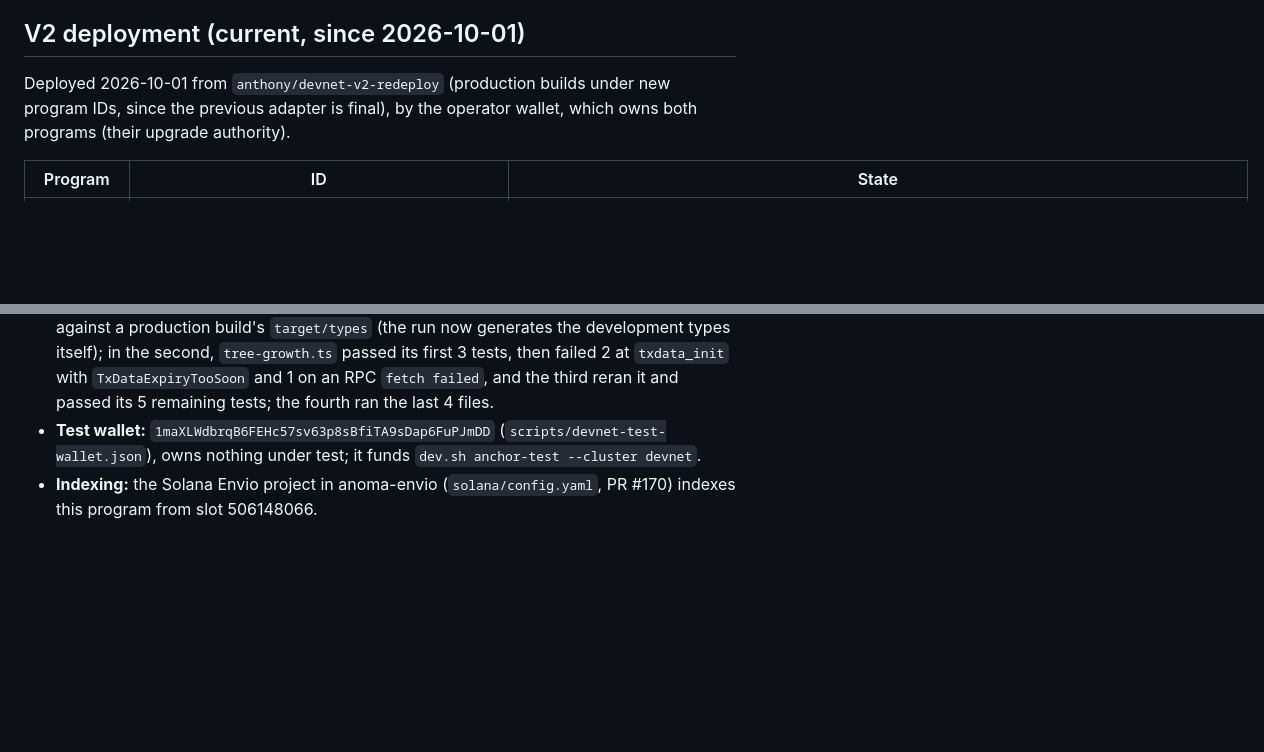
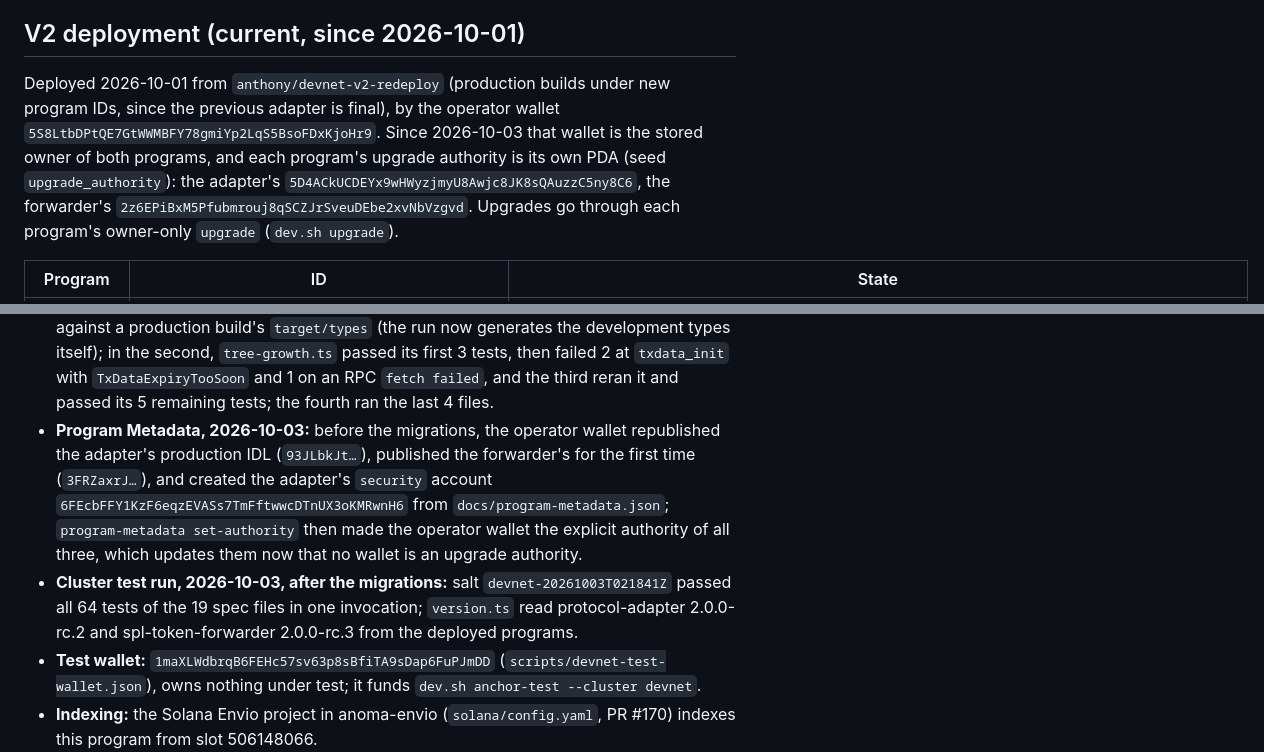
Before and after one commit to anoma/solana-protocol-adapter, a Markdown page: solana-pa-prototype/docs/DEVNET_DEPLOYMENT.md, 2 parts joined by grey strips. GitHub-like rendering; blank space fills up the shorter version.

Commit message:
docs(devnet): the adapter and forwarder at f02c0c5, migrated to stored owners
Co-Authored-By: Claude Opus 5.5 <noreply@anthropic.com>

```diff
--- a/solana-pa-prototype/docs/DEVNET_DEPLOYMENT.md
+++ b/solana-pa-prototype/docs/DEVNET_DEPLOYMENT.md
@@ -6,7 +6,7 @@ Live state is always what `./scripts/dev.sh status --cluster devnet` reports; th
 
 ## V2 deployment (current, since 2026-10-01)
 
-Deployed 2026-10-01 from `anthony/devnet-v2-redeploy` (production builds under new program IDs, since the previous adapter is final), by the operator wallet, which owns both programs (their upgrade authority).
+Deployed 2026-10-01 from `anthony/devnet-v2-redeploy` (production builds under new program IDs, since the previous adapter is final), by the operator wallet `5S8LtbDPtQE7GtWWMBFY78gmiYp2LqS5BsoFDxKjoHr9`. Since 2026-10-03 that wallet is the stored owner of both programs, and each program's upgrade authority is its own PDA (seed `upgrade_authority`): the adapter's `5D4ACkUCDEYx9wHWyzjmyU8Awjc8JK8sQAuzzC5ny8C6`, the forwarder's `2z6EPiBxM5Pfubmrouj8qSCZJrSveuDEbe2xvNbVzgvd`. Upgrades go through each program's owner-only `upgrade` (`dev.sh upgrade`).
 
 | Program | ID | State |
 |---|---|---|
@@ -20,6 +20,8 @@ Deployed 2026-10-01 from `anthony/devnet-v2-redeploy` (production builds under n
 - **Kind table 2026-10-02:** the adapter was given anoma/risc0-kind-tables' solana-devnet commitment `0a362a8f9b49d3ec7bf75f7f30c89f7231ab164e50835bf1b14f0e35328c7c69` (`3RfHevXNNm4vEVswYqiyghjpsY3bevjDF2XFc1y8jXXCMGT1YeiUoeKxqnb1NFCVV3T9XrZeroiTM9AxBJJ83KXS`), whose active transfer logic is `1f90852b…` and which keeps `179ebea4…` as an alias, so resources created under it stay spendable.
 - **Exercised 2026-10-02 after the forwarder upgrade, by settle-fixture:** a wrap of 100 test tokens (`5MR72xnNXVEA5HNfaZTCKqbkVkLRmzVfbTA2McBgFGEZ8RYdNebD43Uf5yw17rer1HZURugiWhwuQS6nrHK1yKcK`, 217,558 CU) and its unwrap to the seeded recipient (`5Cv2bS3erTA3wiTSNDzQdNnQ5ocUfEpFKk8SUUW84vmaMwwN6AwoZmGGGj5fP9zicJKievnLSrXqAaAz7vKmF6T5`, 206,264 CU), proven over the 33 commitments before the wrap's, read from a local Envio sync whose root equalled the on-chain root. Each settlement carries the forwarder's `Wrapped` or `Unwrapped` CPI event, and the on-chain root equalled the client's replay.
 - **Cluster test runs, 2026-10-02:** `dev.sh anchor-test --cluster devnet` (every history-phase spec file, without the `@localnet` tests; fixtures proven under the run's salt against the devnet kind table as tests loaded them) passed every test across two runs: salt `devnet-20261002T013739Z`, 38 passing through `settle.ts` before `transfer-shape.ts` hit a proving defect since fixed; salt `devnet-20261002T025314Z`, the remaining `transfer-shape.ts`, `tree-growth.ts`, `txdata-lifecycle.ts` and `version.ts`, 26 passing. After the upgrade to `2da4151`, one run (salt `devnet-20261002T050243Z`) passed all 64 tests of the 18 spec files. After the forwarder upgrade, salt `devnet-20261002T193801Z` passed all 64 across four invocations: the first stopped at `schema-version.ts`, which did not type-check against a production build's `target/types` (the run now generates the development types itself); in the second, `tree-growth.ts` passed its first 3 tests, then failed 2 at `txdata_init` with `TxDataExpiryTooSoon` and 1 on an RPC `fetch failed`, and the third reran it and passed its 5 remaining tests; the fourth ran the last 4 files.
+- **Program Metadata, 2026-10-03:** before the migrations, the operator wallet republished the adapter's production IDL (`93JLbkJt…`), published the forwarder's for the first time (`3FRZaxrJ…`), and created the adapter's `security` account `6FEcbFFY1KzF6eqzEVASs7TmFftwwcDTnUX3oKMRwnH6` from `docs/program-metadata.json`; `program-metadata set-authority` then made the operator wallet the explicit authority of all three, which updates them now that no wallet is an upgrade authority.
+- **Cluster test run, 2026-10-03, after the migrations:** salt `devnet-20261003T021841Z` passed all 64 tests of the 19 spec files in one invocation; `version.ts` read protocol-adapter 2.0.0-rc.2 and spl-token-forwarder 2.0.0-rc.3 from the deployed programs.
 - **Test wallet:** `1maXLWdbrqB6FEHc57sv63p8sBfiTA9sDap6FuPJmDD` (`scripts/devnet-test-wallet.json`), owns nothing under test; it funds `dev.sh anchor-test --cluster devnet`.
 - **Indexing:** the Solana Envio project in anoma-envio (`solana/config.yaml`, PR #170) indexes this program from slot 506148066.
 
```
Also changed, not shown: other parts of solana-pa-prototype/docs/DEVNET_DEPLOYMENT.md (+3 -3 lines).
